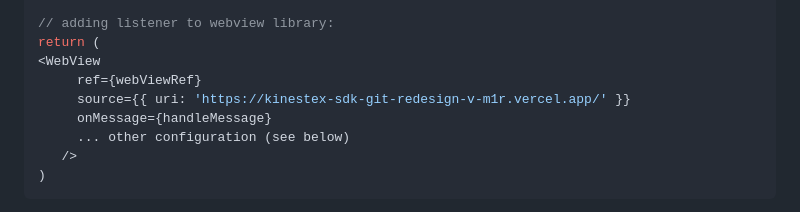
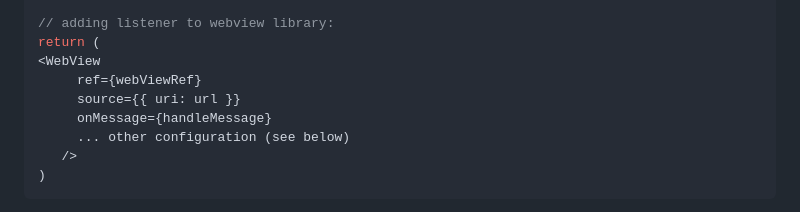
Before and after one commit to KinesteX/AI-Fitness-SDK, a Markdown page: MyReactNativeApp/README.md, the part around the change. GitHub-like rendering.

```diff
--- a/MyReactNativeApp/README.md
+++ b/MyReactNativeApp/README.md
@@ -122,7 +122,7 @@ To listen to user events:
 return (
 <WebView
        ref={webViewRef}
-       source={{ uri: 'https://kinestex-sdk-git-redesign-v-m1r.vercel.app/' }}
+       source={{ uri: url }}
        onMessage={handleMessage}
        ... other configuration (see below)
      />
```
